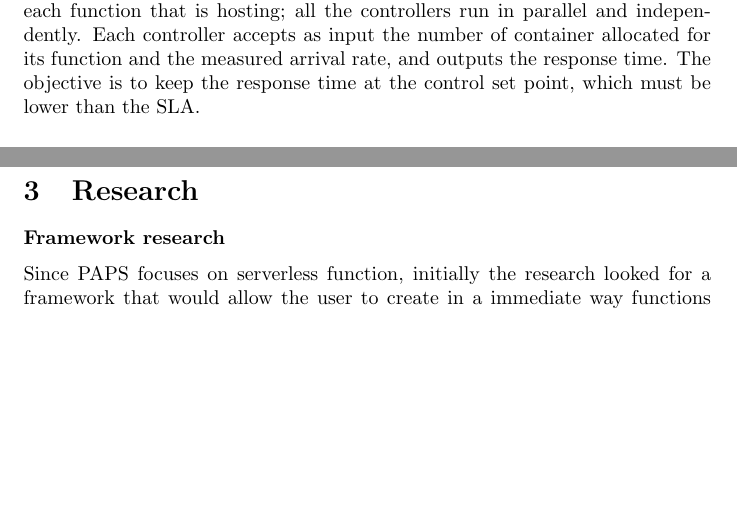
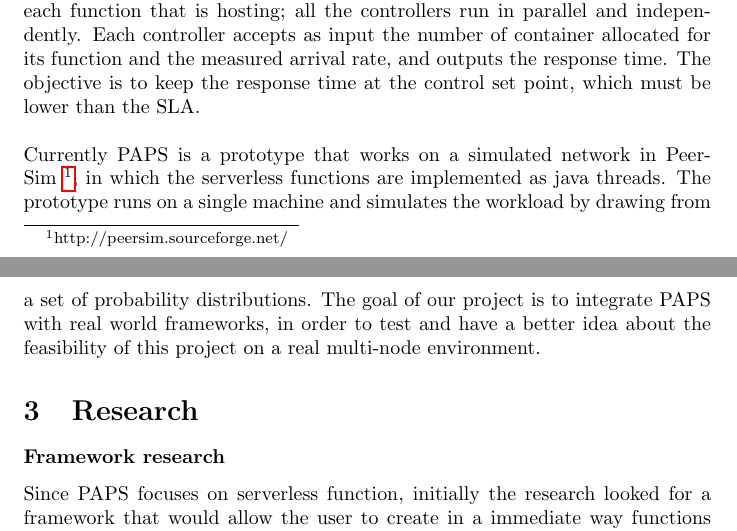
Before and after one commit to OscarPindaro/partition, a LaTeX paper (paper/PAPS_partition.tex, which reads paper/paps.tex): two parts of pages 6 and 7 of 16, joined at a grey line, cut so that both start at the same text, the shorter picture padded with empty space. Compiled offline with pdfLaTeX.

Commit message:
added a conclusion in the PAPS section

```diff
--- a/paper/paps.tex
+++ b/paper/paps.tex
@@ -107,3 +107,10 @@ run in parallel and independently.
 Each controller accepts as input the number of container allocated for its function and the
 measured arrival rate, and outputs the response time. The objective is to keep the response time
 at the control set point, which must be lower than the SLA.
+\\
+\\
+Currently PAPS is a prototype that works on a simulated network in PeerSim \footnote{http://peersim.sourceforge.net/},
+in which the serverless functions are implemented as java threads. The prototype runs on a single machine and simulates
+the workload by drawing from a set of probability distributions.
+The goal of our project is to integrate PAPS with real world frameworks, in order to test and have a better
+idea about the feasibility of this project on a real multi-node environment.
```
Also changed, not shown: paper/PAPS_partition.pdf.
